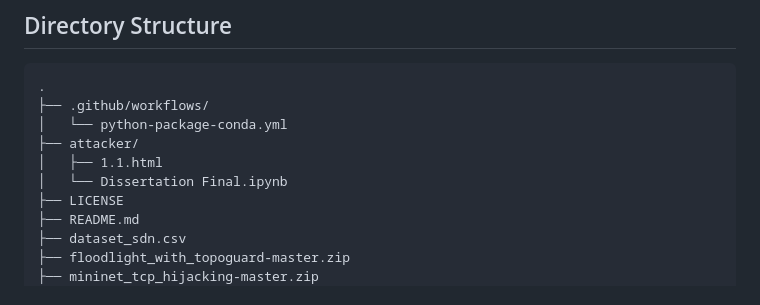
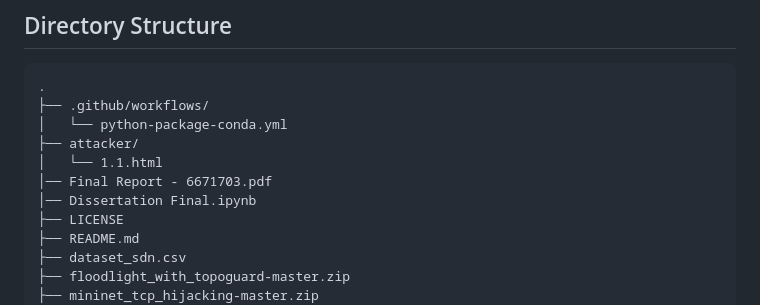
Before and after one commit to BharadwajMahanthi/SDN-ML, a Markdown page: README.md, the part around the change. GitHub-like rendering.

```diff
--- a/README.md
+++ b/README.md
@@ -103,8 +103,9 @@ This project utilizes the [Floodlight controller](https://github.com/successlab/
 ├── .github/workflows/
 │   └── python-package-conda.yml
 ├── attacker/
-│   ├── 1.1.html
-│   └── Dissertation Final.ipynb
+│   └── 1.1.html
+│── Final Report - 6671703.pdf
+│── Dissertation Final.ipynb
 ├── LICENSE
 ├── README.md
 ├── dataset_sdn.csv
```
